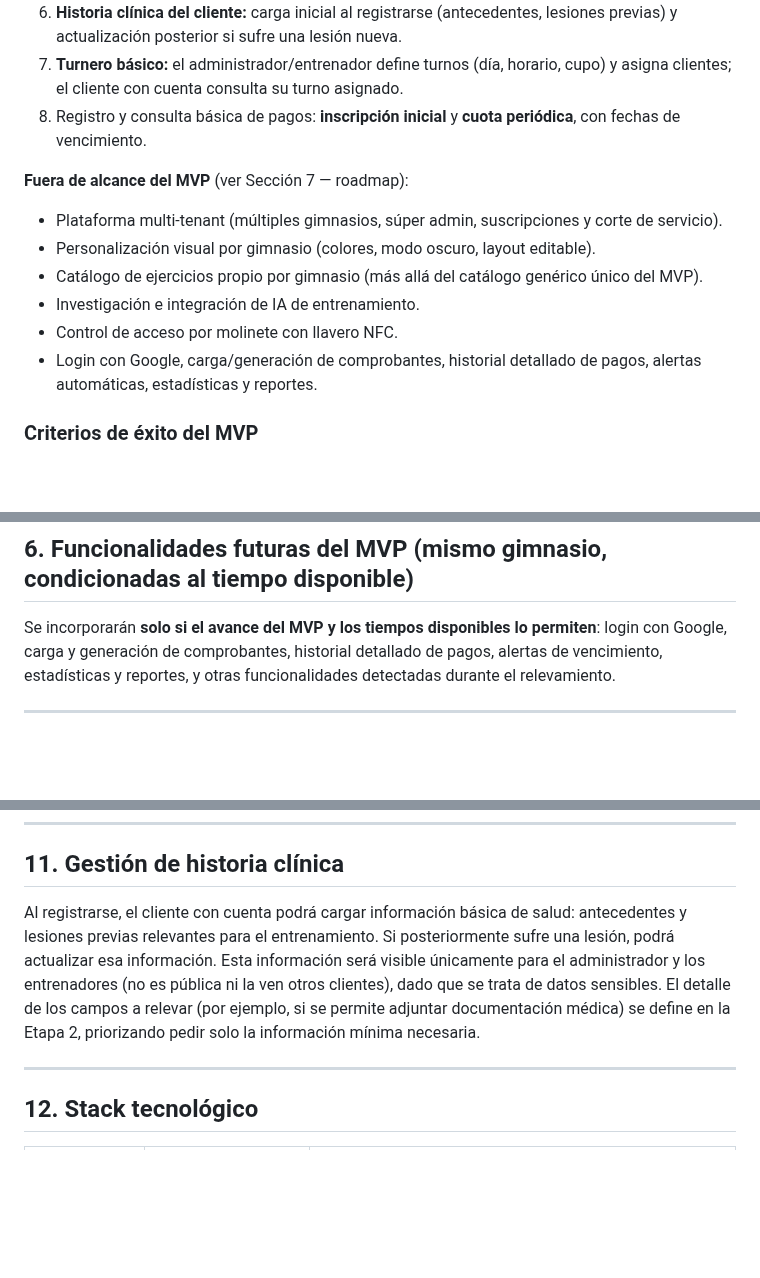
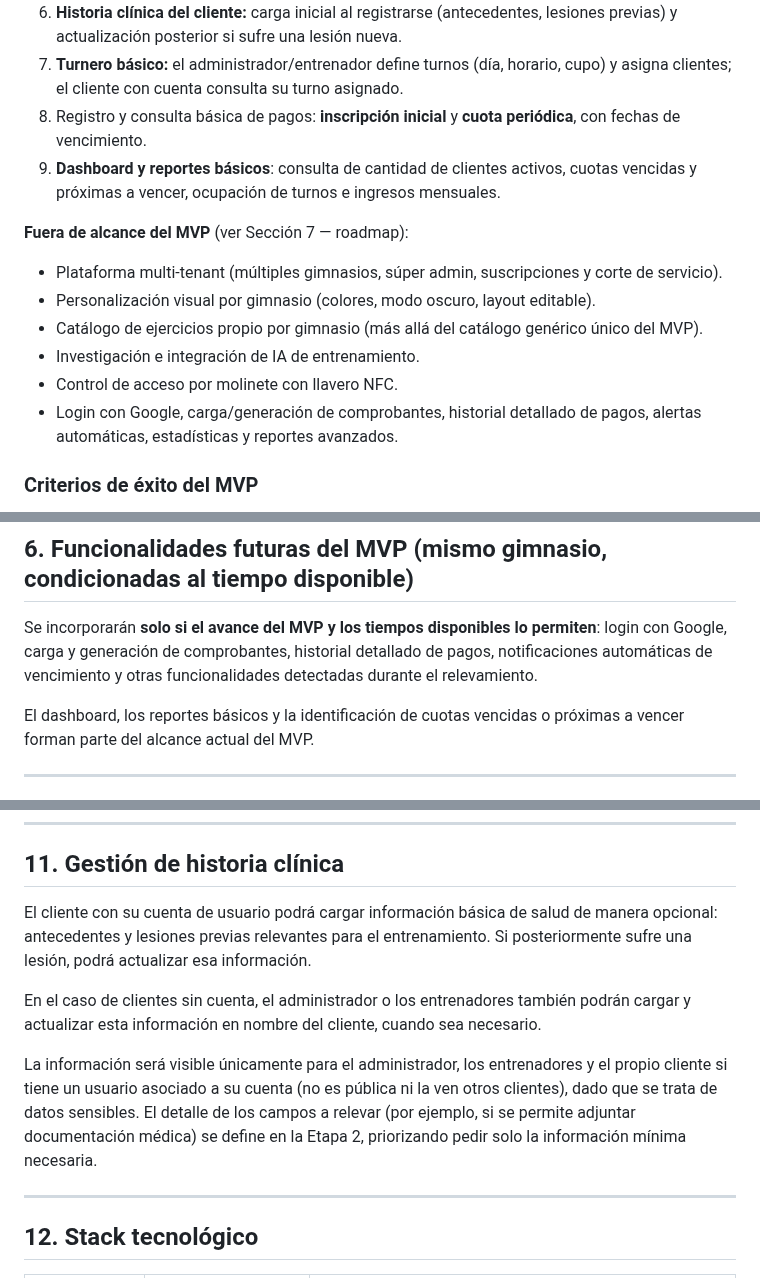
Before and after one commit to maurozavatti/TPI_Grupo_101_GymManager, a Markdown page: README.md, 3 parts joined by grey strips. Drawn GitHub-style; blank space fills up the shorter version.

Commit message:
Ajustes en el README.md

```diff
--- a/README.md
+++ b/README.md
@@ -69,6 +69,7 @@ La aplicación usará una base de datos NoSQL (MongoDB) para ejercicios, usuario
 6. **Historia clínica del cliente:** carga inicial al registrarse (antecedentes, lesiones previas) y actualización posterior si sufre una lesión nueva.
 7. **Turnero básico:** el administrador/entrenador define turnos (día, horario, cupo) y asigna clientes; el cliente con cuenta consulta su turno asignado.
 8. Registro y consulta básica de pagos: **inscripción inicial** y **cuota periódica**, con fechas de vencimiento.
+9. **Dashboard y reportes básicos**: consulta de cantidad de clientes activos, cuotas vencidas y próximas a vencer, ocupación de turnos e ingresos mensuales.
 
 **Fuera de alcance del MVP** (ver Sección 7 — roadmap):
 
@@ -77,7 +78,7 @@ La aplicación usará una base de datos NoSQL (MongoDB) para ejercicios, usuario
 - Catálogo de ejercicios propio por gimnasio (más allá del catálogo genérico único del MVP).
 - Investigación e integración de IA de entrenamiento.
 - Control de acceso por molinete con llavero NFC.
-- Login con Google, carga/generación de comprobantes, historial detallado de pagos, alertas automáticas, estadísticas y reportes.
+- Login con Google, carga/generación de comprobantes, historial detallado de pagos, alertas automáticas, estadísticas y reportes avanzados.
 
 ### Criterios de éxito del MVP
 
@@ -91,7 +92,9 @@ La aplicación usará una base de datos NoSQL (MongoDB) para ejercicios, usuario
 
 ## 6. Funcionalidades futuras del MVP (mismo gimnasio, condicionadas al tiempo disponible)
 
-Se incorporarán **solo si el avance del MVP y los tiempos disponibles lo permiten**: login con Google, carga y generación de comprobantes, historial detallado de pagos, alertas de vencimiento, estadísticas y reportes, y otras funcionalidades detectadas durante el relevamiento.
+Se incorporarán **solo si el avance del MVP y los tiempos disponibles lo permiten**: login con Google, carga y generación de comprobantes, historial detallado de pagos, notificaciones automáticas de vencimiento y otras funcionalidades detectadas durante el relevamiento.
+
+El dashboard, los reportes básicos y la identificación de cuotas vencidas o próximas a vencer forman parte del alcance actual del MVP.
 
 ---
 
@@ -136,7 +139,11 @@ El sistema tendrá un catálogo propio de ejercicios (nombre, descripción, y lo
 
 ## 11. Gestión de historia clínica
 
-Al registrarse, el cliente con cuenta podrá cargar información básica de salud: antecedentes y lesiones previas relevantes para el entrenamiento. Si posteriormente sufre una lesión, podrá actualizar esa información. Esta información será visible únicamente para el administrador y los entrenadores (no es pública ni la ven otros clientes), dado que se trata de datos sensibles. El detalle de los campos a relevar (por ejemplo, si se permite adjuntar documentación médica) se define en la Etapa 2, priorizando pedir solo la información mínima necesaria.
+El cliente con su cuenta de usuario podrá cargar información básica de salud de manera opcional: antecedentes y lesiones previas relevantes para el entrenamiento. Si posteriormente sufre una lesión, podrá actualizar esa información.
+
+En el caso de clientes sin cuenta, el administrador o los entrenadores también podrán cargar y actualizar esta información en nombre del cliente, cuando sea necesario.
+
+La información será visible únicamente para el administrador, los entrenadores y el propio cliente si tiene un usuario asociado a su cuenta (no es pública ni la ven otros clientes), dado que se trata de datos sensibles. El detalle de los campos a relevar (por ejemplo, si se permite adjuntar documentación médica) se define en la Etapa 2, priorizando pedir solo la información mínima necesaria.
 
 ---
 
```
